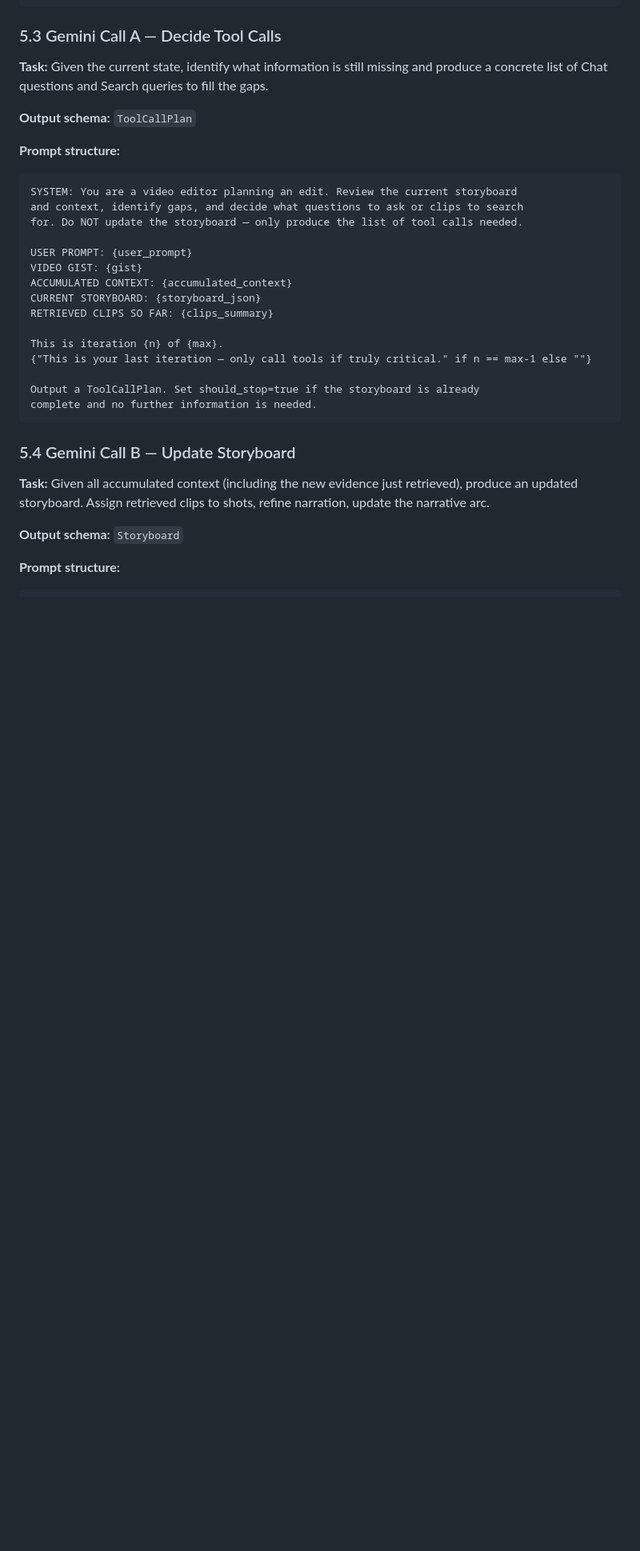
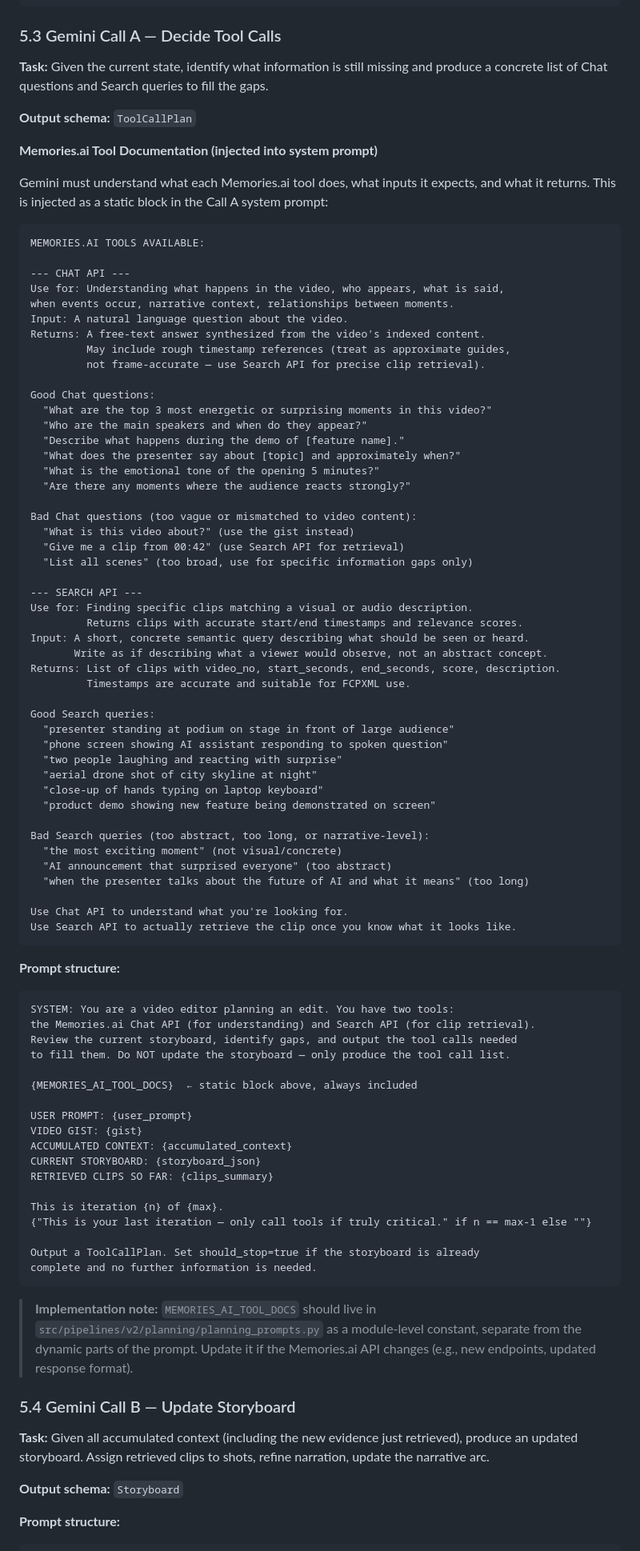
Before and after one commit to Memories-ai-labs/vea-open-source, a Markdown page: docs/architecture-v2.md, the part around the change. Shown at 80% size. Drawn GitHub-style; blank space fills up the shorter version.

Commit message:
Add Memories.ai tool documentation injected into Gemini Call A prompt
Gemini needs to know what Chat vs Search APIs do, what kinds of
questions/queries each expects, and good/bad examples. This is a
static MEMORIES_AI_TOOL_DOCS block injected into every Call A prompt,
living in planning_prompts.py so it can be updated when the API changes.

Co-Authored-By: Claude Sonnet 4.6 <noreply@anthropic.com>

````diff
--- a/docs/architecture-v2.md
+++ b/docs/architecture-v2.md
@@ -339,11 +339,67 @@ save_context(accumulated_context)
 
 **Output schema:** `ToolCallPlan`
 
+**Memories.ai Tool Documentation (injected into system prompt)**
+
+Gemini must understand what each Memories.ai tool does, what inputs it expects, and what it returns. This is injected as a static block in the Call A system prompt:
+
+```
+MEMORIES.AI TOOLS AVAILABLE:
+
+--- CHAT API ---
+Use for: Understanding what happens in the video, who appears, what is said,
+when events occur, narrative context, relationships between moments.
+Input: A natural language question about the video.
+Returns: A free-text answer synthesized from the video's indexed content.
+         May include rough timestamp references (treat as approximate guides,
+         not frame-accurate — use Search API for precise clip retrieval).
+
+Good Chat questions:
+  "What are the top 3 most energetic or surprising moments in this video?"
+  "Who are the main speakers and when do they appear?"
+  "Describe what happens during the demo of [feature name]."
+  "What does the presenter say about [topic] and approximately when?"
+  "What is the emotional tone of the opening 5 minutes?"
+  "Are there any moments where the audience reacts strongly?"
+
+Bad Chat questions (too vague or mismatched to video content):
+  "What is this video about?" (use the gist instead)
+  "Give me a clip from 00:42" (use Search API for retrieval)
+  "List all scenes" (too broad, use for specific information gaps only)
+
+--- SEARCH API ---
+Use for: Finding specific clips matching a visual or audio description.
+         Returns clips with accurate start/end timestamps and relevance scores.
+Input: A short, concrete semantic query describing what should be seen or heard.
+       Write as if describing what a viewer would observe, not an abstract concept.
+Returns: List of clips with video_no, start_seconds, end_seconds, score, description.
+         Timestamps are accurate and suitable for FCPXML use.
+
+Good Search queries:
+  "presenter standing at podium on stage in front of large audience"
+  "phone screen showing AI assistant responding to spoken question"
+  "two people laughing and reacting with surprise"
+  "aerial drone shot of city skyline at night"
+  "close-up of hands typing on laptop keyboard"
+  "product demo showing new feature being demonstrated on screen"
+
+Bad Search queries (too abstract, too long, or narrative-level):
+  "the most exciting moment" (not visual/concrete)
+  "AI announcement that surprised everyone" (too abstract)
+  "when the presenter talks about the future of AI and what it means" (too long)
+
+Use Chat API to understand what you're looking for.
+Use Search API to actually retrieve the clip once you know what it looks like.
+```
+
 **Prompt structure:**
 ```
-SYSTEM: You are a video editor planning an edit. Review the current storyboard
-and context, identify gaps, and decide what questions to ask or clips to search
-for. Do NOT update the storyboard — only produce the list of tool calls needed.
+SYSTEM: You are a video editor planning an edit. You have two tools:
+the Memories.ai Chat API (for understanding) and Search API (for clip retrieval).
+Review the current storyboard, identify gaps, and output the tool calls needed
+to fill them. Do NOT update the storyboard — only produce the tool call list.
+
+{MEMORIES_AI_TOOL_DOCS}  ← static block above, always included
 
 USER PROMPT: {user_prompt}
 VIDEO GIST: {gist}
@@ -357,6 +413,11 @@ This is iteration {n} of {max}.
 Output a ToolCallPlan. Set should_stop=true if the storyboard is already
 complete and no further information is needed.
 ```
+
+> **Implementation note:** `MEMORIES_AI_TOOL_DOCS` should live in
+> `src/pipelines/v2/planning/planning_prompts.py` as a module-level constant,
+> separate from the dynamic parts of the prompt. Update it if the Memories.ai
+> API changes (e.g., new endpoints, updated response format).
 
 ### 5.4 Gemini Call B — Update Storyboard
 
````
